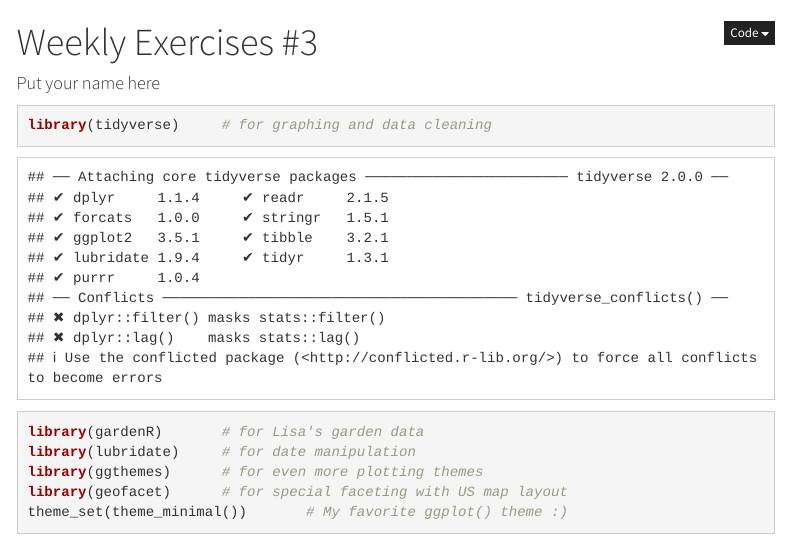
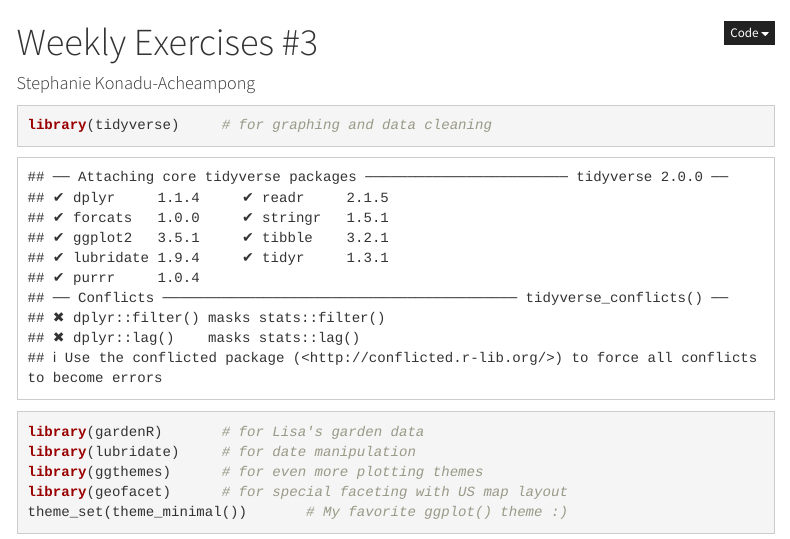
Before and after one commit to skonadua/WeeklyExercise3, an R Markdown document (03_exercises.Rmd): the page in a window 1100 px wide, from its top. Rendered offline with R 4.5, knitr and Pandoc, with nearby package versions; some code elsewhere in the file could not run offline; menus at the side of the page are left out.

Commit message:
3rd Save

```diff
--- a/03_exercises.Rmd
+++ b/03_exercises.Rmd
@@ -1,6 +1,6 @@
 ---
 title: 'Weekly Exercises #3'
-author: "Put your name here"
+author: "Stephanie Konadu-Acheampong"
 output:
   html_document:
     keep_md: TRUE
```
